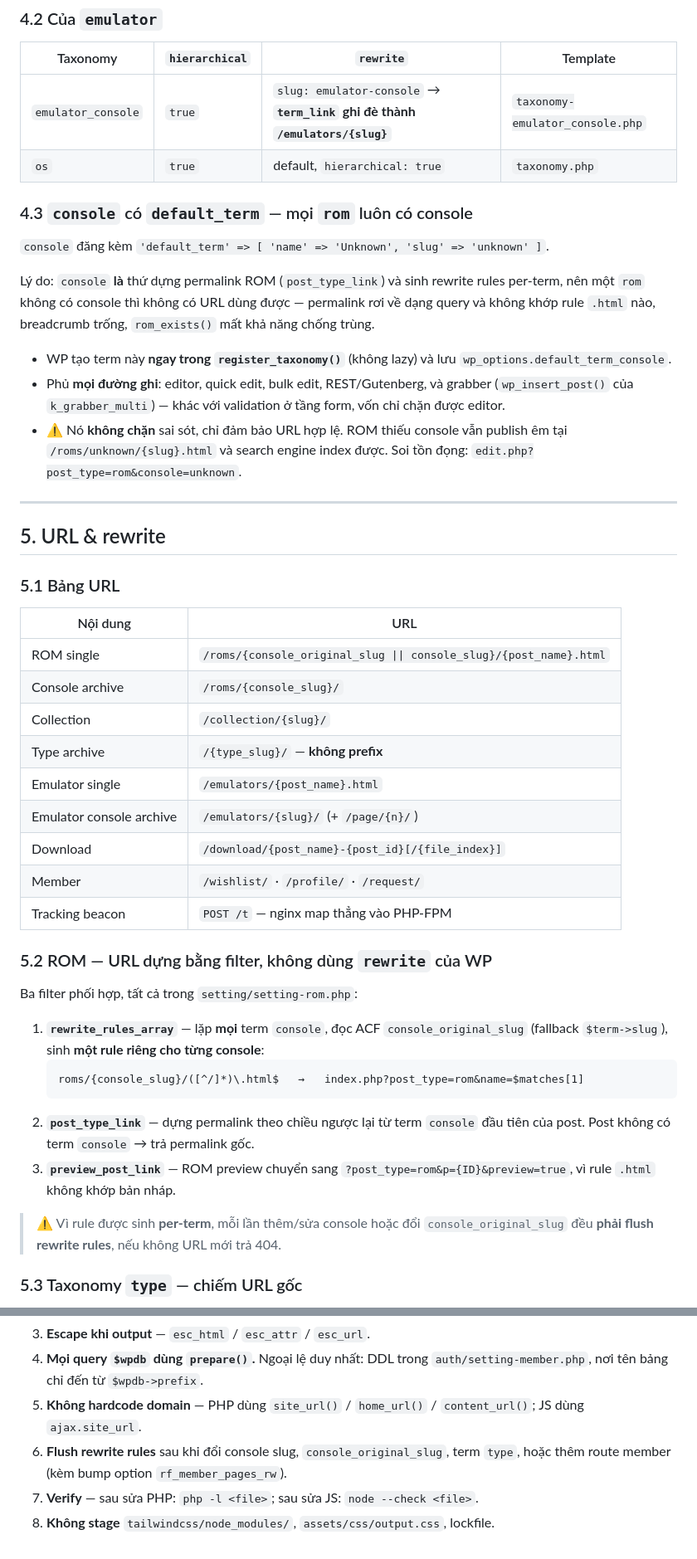
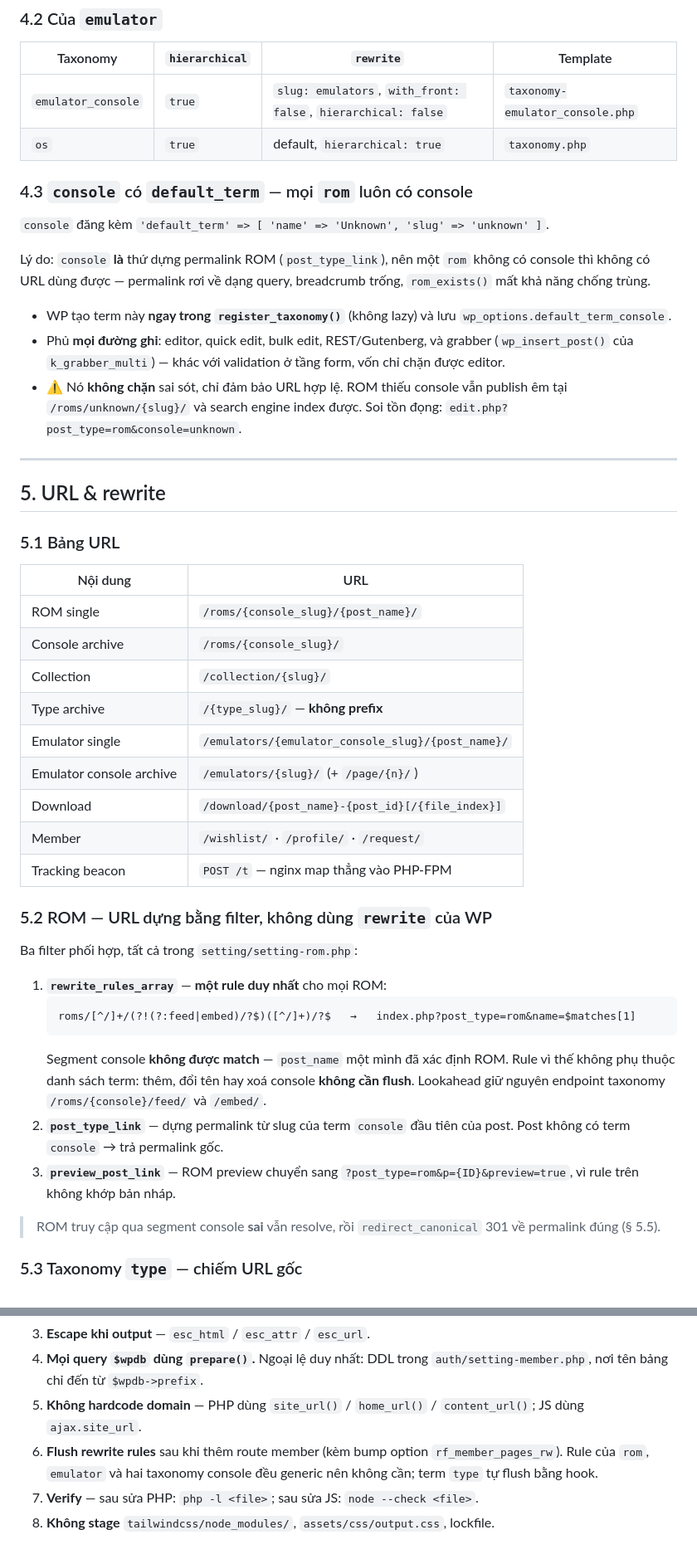
Before and after one commit to it-hieupq/romsvault, a Markdown page: .claude/ARCHITECTURE.md, 2 parts joined by grey strips. Shown at 83% size. Drawn GitHub-style.

````diff
--- a/.claude/ARCHITECTURE.md
+++ b/.claude/ARCHITECTURE.md
@@ -141,17 +137,16 @@ Taxonomy: `emulator_console`, `os`
 
 | Taxonomy | `hierarchical` | `rewrite` | Template |
 |---|---|---|---|
-| `emulator_console` | `true` | `slug: emulator-console` → **`term_link` ghi đè thành `/emulators/{slug}`** | `taxonomy-emulator_console.php` |
+| `emulator_console` | `true` | `slug: emulators`, `with_front: false`, `hierarchical: false` | `taxonomy-emulator_console.php` |
 | `os` | `true` | default, `hierarchical: true` | `taxonomy.php` |
 
 ### 4.3 `console` có `default_term` — mọi `rom` luôn có console
 
 `console` đăng kèm `'default_term' => [ 'name' => 'Unknown', 'slug' => 'unknown' ]`.
 
-Lý do: `console` **là** thứ dựng permalink ROM (`post_type_link`) và sinh rewrite rules
-per-term, nên một `rom` không có console thì không có URL dùng được — permalink rơi về
-dạng query và không khớp rule `.html` nào, breadcrumb trống, `rom_exists()` mất khả năng
-chống trùng.
+Lý do: `console` **là** thứ dựng permalink ROM (`post_type_link`), nên một `rom` không có
+console thì không có URL dùng được — permalink rơi về dạng query, breadcrumb trống,
+`rom_exists()` mất khả năng chống trùng.
 
 - WP tạo term này **ngay trong `register_taxonomy()`** (không lazy) và lưu
   `wp_options.default_term_console`.
@@ -159,7 +154,7 @@ chống trùng.
   (`wp_insert_post()` của `k_grabber_multi`) — khác với validation ở tầng form, vốn chỉ
   chặn được editor.
 - ⚠️ Nó **không chặn** sai sót, chỉ đảm bảo URL hợp lệ. ROM thiếu console vẫn publish êm
-  tại `/roms/unknown/{slug}.html` và search engine index được.
+  tại `/roms/unknown/{slug}/` và search engine index được.
   Soi tồn đọng: `edit.php?post_type=rom&console=unknown`.
 
 ---
@@ -170,11 +165,11 @@ chống trùng.
 
 | Nội dung | URL |
 |---|---|
-| ROM single | `/roms/{console_original_slug \|\| console_slug}/{post_name}.html` |
+| ROM single | `/roms/{console_slug}/{post_name}/` |
 | Console archive | `/roms/{console_slug}/` |
 | Collection | `/collection/{slug}/` |
 | Type archive | `/{type_slug}/` — **không prefix** |
-| Emulator single | `/emulators/{post_name}.html` |
+| Emulator single | `/emulators/{emulator_console_slug}/{post_name}/` |
 | Emulator console archive | `/emulators/{slug}/` (+ `/page/{n}/`) |
 | Download | `/download/{post_name}-{post_id}[/{file_index}]` |
 | Member | `/wishlist/` · `/profile/` · `/request/` |
@@ -184,18 +179,20 @@ chống trùng.
 
 Ba filter phối hợp, tất cả trong `setting/setting-rom.php`:
 
-1. **`rewrite_rules_array`** — lặp **mọi** term `console`, đọc ACF `console_original_slug`
-   (fallback `$term->slug`), sinh **một rule riêng cho từng console**:
+1. **`rewrite_rules_array`** — **một rule duy nhất** cho mọi ROM:
    ```
-   roms/{console_slug}/([^/]*)\.html$   →   index.php?post_type=rom&name=$matches[1]
+   roms/[^/]+/(?!(?:feed|embed)/?$)([^/]+)/?$   →   index.php?post_type=rom&name=$matches[1]
    ```
-2. **`post_type_link`** — dựng permalink theo chiều ngược lại từ term `console` đầu tiên
-   của post. Post không có term `console` → trả permalink gốc.
+   Segment console **không được match** — `post_name` một mình đã xác định ROM. Rule vì thế
+   không phụ thuộc danh sách term: thêm, đổi tên hay xoá console **không cần flush**.
+   Lookahead giữ nguyên endpoint taxonomy `/roms/{console}/feed/` và `/embed/`.
+2. **`post_type_link`** — dựng permalink từ slug của term `console` đầu tiên của post.
+   Post không có term `console` → trả permalink gốc.
 3. **`preview_post_link`** — ROM preview chuyển sang `?post_type=rom&p={ID}&preview=true`,
-   vì rule `.html` không khớp bản nháp.
+   vì rule trên không khớp bản nháp.
 
-> ⚠️ Vì rule được sinh **per-term**, mỗi lần thêm/sửa console hoặc đổi
-> `console_original_slug` đều **phải flush rewrite rules**, nếu không URL mới trả 404.
+> ROM truy cập qua segment console **sai** vẫn resolve, rồi `redirect_canonical` 301 về
+> permalink đúng (§ 5.5).
 
 ### 5.3 Taxonomy `type` — chiếm URL gốc
 
@@ -511,7 +519,8 @@ hiện chỉ trả về literal English. i18n chưa thật sự hoạt động.
    `auth/setting-member.php`, nơi tên bảng chỉ đến từ `$wpdb->prefix`.
 5. **Không hardcode domain** — PHP dùng `site_url()` / `home_url()` / `content_url()`;
    JS dùng `ajax.site_url`.
-6. **Flush rewrite rules** sau khi đổi console slug, `console_original_slug`, term `type`,
-   hoặc thêm route member (kèm bump option `rf_member_pages_rw`).
+6. **Flush rewrite rules** sau khi thêm route member (kèm bump option
+   `rf_member_pages_rw`). Rule của `rom`, `emulator` và hai taxonomy console đều generic
+   nên không cần; term `type` tự flush bằng hook.
 7. **Verify** — sau sửa PHP: `php -l <file>`; sau sửa JS: `node --check <file>`.
 8. **Không stage** `tailwindcss/node_modules/`, `assets/css/output.css`, lockfile.
````
Also changed, not shown: other parts of .claude/ARCHITECTURE.md (+18 -11 lines), .claude/DATA_DICTIONARY.md (+2 -4 lines).
